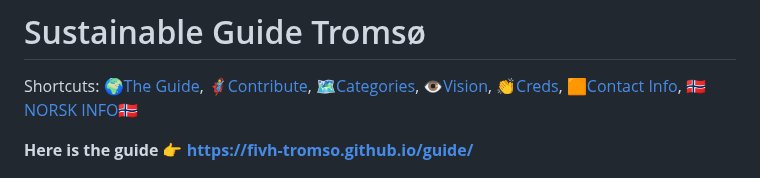
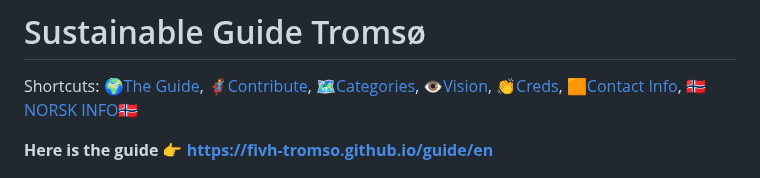
Before and after one commit to fivh-tromso/guide, a Markdown page: en/README.md, the part around the change. Drawn GitHub-style.

```diff
--- a/en/README.md
+++ b/en/README.md
@@ -4,7 +4,7 @@ Shortcuts: [🌍The Guide](#the-guide-shows-you-actors-and-activities-that-promo
 
 
 
-**Here is the guide 👉 https://fivh-tromso.github.io/guide/**
+**Here is the guide 👉 https://fivh-tromso.github.io/guide/en**
 
 [![Front image sustainable guide Tromsø](/screenshot2.png)](https://fivh-tromso.github.io/guide/en)
 
```
